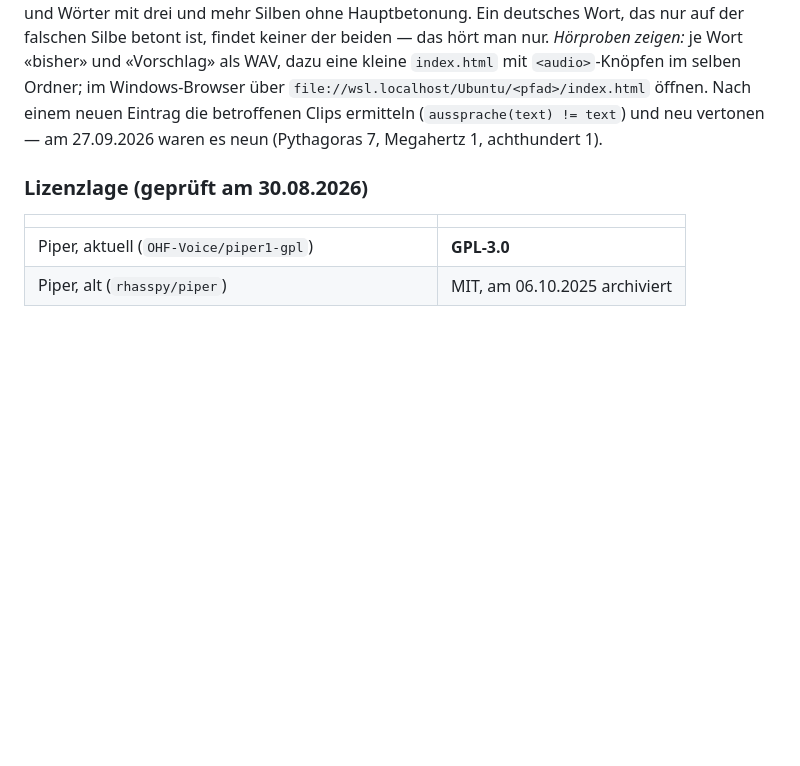
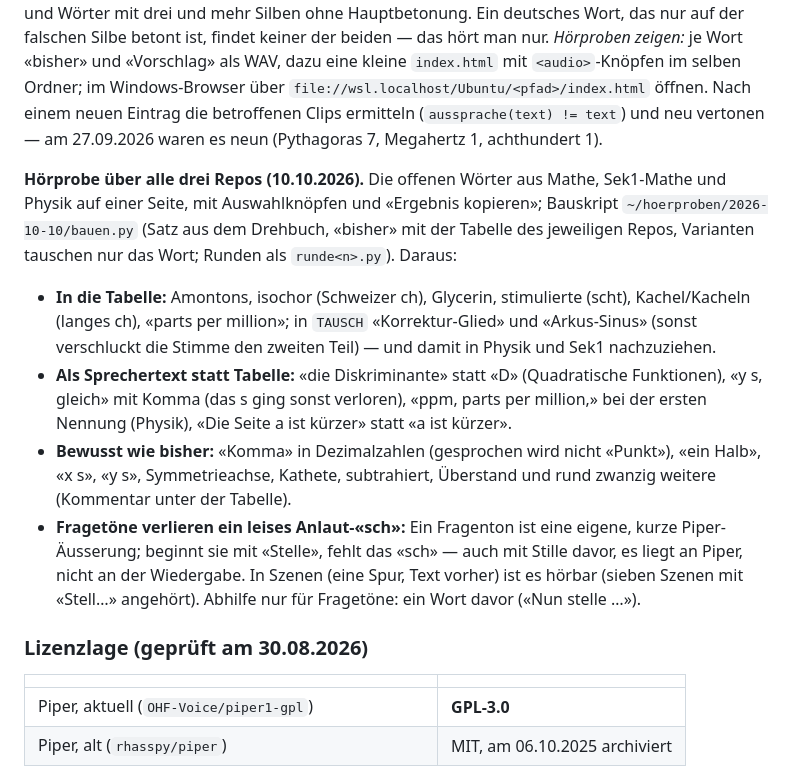
Before and after one commit to go4exercises/sek1-mathe, a Markdown page: HOWTO-clips.md, the part around the change. Drawn GitHub-style; blank space fills up the shorter version.

Commit message:
Abgleich mit TALS Mathe nach LP 8/9: HOWTO-clips Hörprobe übernommen, Footer-Entscheid in TODO
Co-Authored-By: Claude Opus 5.5 <noreply@anthropic.com>

```diff
--- a/HOWTO-clips.md
+++ b/HOWTO-clips.md
@@ -1345,6 +1345,26 @@ Nach einem neuen Eintrag die betroffenen Clips ermitteln (`aussprache(text) != t
 und neu vertonen — am 27.09.2026 waren es neun (Pythagoras 7, Megahertz 1,
 achthundert 1).
 
+**Hörprobe über alle drei Repos (10.10.2026).** Die offenen Wörter aus Mathe, Sek1-Mathe
+und Physik auf einer Seite, mit Auswahlknöpfen und «Ergebnis kopieren»; Bauskript
+`~/hoerproben/2026-10-10/bauen.py` (Satz aus dem Drehbuch, «bisher» mit der Tabelle des
+jeweiligen Repos, Varianten tauschen nur das Wort; Runden als `runde<n>.py`). Daraus:
+- **In die Tabelle:** Amontons, isochor (Schweizer ch), Glycerin, stimulierte (scht),
+  Kachel/Kacheln (langes ch), «parts per million»; in `TAUSCH` «Korrektur-Glied» und
+  «Arkus-Sinus» (sonst verschluckt die Stimme den zweiten Teil) — und damit in Physik und Sek1
+  nachzuziehen.
+- **Als Sprechertext statt Tabelle:** «die Diskriminante» statt «D» (Quadratische
+  Funktionen), «y s, gleich» mit Komma (das s ging sonst verloren), «ppm, parts per
+  million,» bei der ersten Nennung (Physik), «Die Seite a ist kürzer» statt «a ist kürzer».
+- **Bewusst wie bisher:** «Komma» in Dezimalzahlen (gesprochen wird nicht «Punkt»), «ein
+  Halb», «x s», «y s», Symmetrieachse, Kathete, subtrahiert, Überstand und rund zwanzig
+  weitere (Kommentar unter der Tabelle).
+- **Fragetöne verlieren ein leises Anlaut-«sch»:** Ein Fragenton ist eine eigene, kurze
+  Piper-Äusserung; beginnt sie mit «Stelle», fehlt das «sch» — auch mit Stille davor, es
+  liegt an Piper, nicht an der Wiedergabe. In Szenen (eine Spur, Text vorher) ist es
+  hörbar (sieben Szenen mit «Stell…» angehört). Abhilfe nur für Fragetöne: ein Wort davor
+  («Nun stelle …»).
+
 ### Lizenzlage (geprüft am 30.08.2026)
 
 | | |
```
Also changed, not shown: TODO.md (+7 -0 lines).
